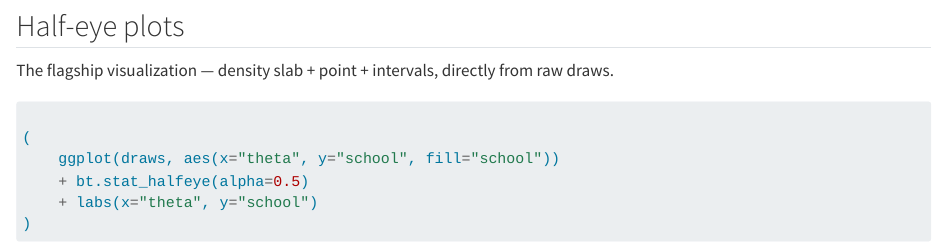
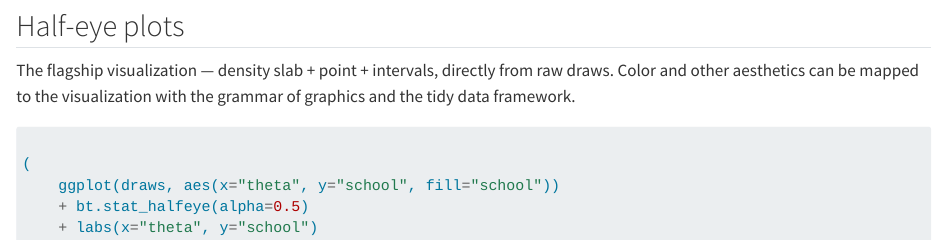
Before and after one commit to rplain1/bayestidy, a Quarto document (notebook.qmd): the page in a window 1100 px wide, from 1030 px down. Rendered offline with R 4.5, knitr and Pandoc in place of Quarto, with nearby package versions; drawn as R Markdown's standard HTML page in place of the format the file asks for; some code elsewhere in the file could not run offline.

Commit message:
update notebooks

````diff
--- a/notebook.qmd
+++ b/notebook.qmd
@@ -48,6 +48,7 @@
 ## Half-eye plots
 
 The flagship visualization — density slab + point + intervals, directly from raw draws.
+Color and other aesthetics can be mapped to the visualization with the grammar of graphics and the tidy data framework.
 
 ```{python}
 
````
Also changed, not shown: notebook.md, notebook_files/figure-commonmark/cell-8-output-1.png, notebook.qmd (1 more changed lines).
